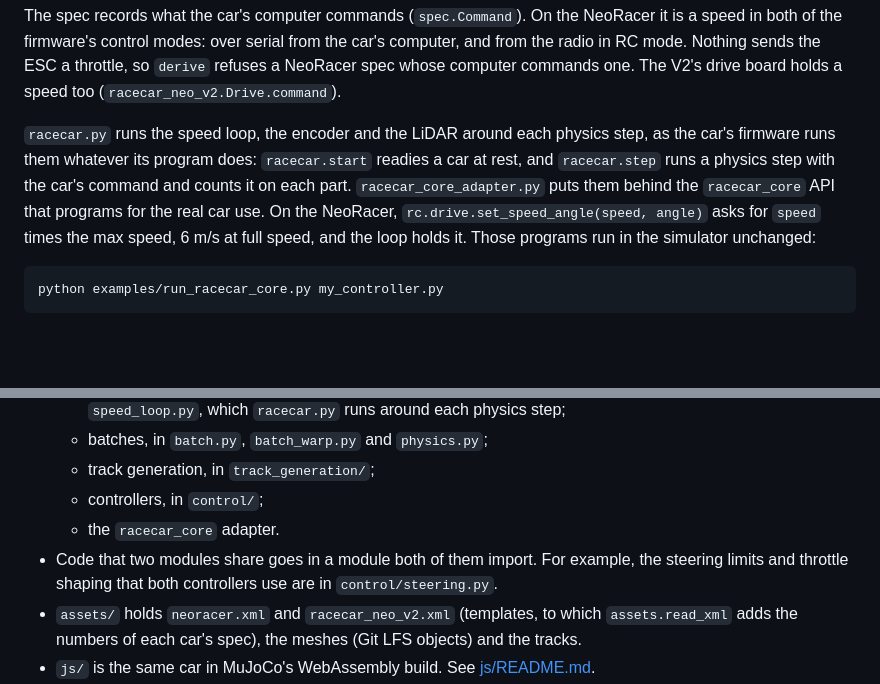
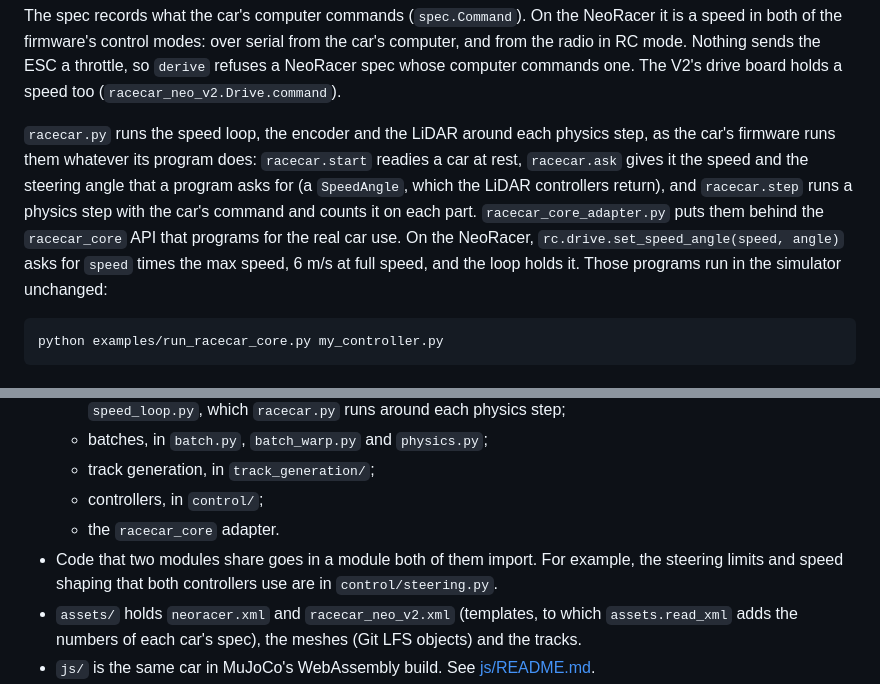
Before and after one commit to Neobotics-Foundation-Inc/neoracer-mujoco, a Markdown page: README.md, 2 parts joined by grey strips. Drawn GitHub-style; blank space fills up the shorter version.

Commit message:
README: racecar.ask, and the controllers' speed shaping

````diff
--- a/README.md
+++ b/README.md
@@ -179,7 +179,7 @@ The model's eight rangefinders, `lidar_000` to `lidar_315`, have the same timing
 
 The spec records what the car's computer commands (`spec.Command`). On the NeoRacer it is a speed in both of the firmware's control modes: over serial from the car's computer, and from the radio in RC mode. Nothing sends the ESC a throttle, so `derive` refuses a NeoRacer spec whose computer commands one. The V2's drive board holds a speed too (`racecar_neo_v2.Drive.command`).
 
-`racecar.py` runs the speed loop, the encoder and the LiDAR around each physics step, as the car's firmware runs them whatever its program does: `racecar.start` readies a car at rest, and `racecar.step` runs a physics step with the car's command and counts it on each part. `racecar_core_adapter.py` puts them behind the `racecar_core` API that programs for the real car use. On the NeoRacer, `rc.drive.set_speed_angle(speed, angle)` asks for `speed` times the max speed, 6 m/s at full speed, and the loop holds it. Those programs run in the simulator unchanged:
+`racecar.py` runs the speed loop, the encoder and the LiDAR around each physics step, as the car's firmware runs them whatever its program does: `racecar.start` readies a car at rest, `racecar.ask` gives it the speed and the steering angle that a program asks for (a `SpeedAngle`, which the LiDAR controllers return), and `racecar.step` runs a physics step with the car's command and counts it on each part. `racecar_core_adapter.py` puts them behind the `racecar_core` API that programs for the real car use. On the NeoRacer, `rc.drive.set_speed_angle(speed, angle)` asks for `speed` times the max speed, 6 m/s at full speed, and the loop holds it. Those programs run in the simulator unchanged:
 
 ```sh
 python examples/run_racecar_core.py my_controller.py
@@ -242,7 +242,7 @@ cpu.close()
   - track generation, in `track_generation/`;
   - controllers, in `control/`;
   - the `racecar_core` adapter.
-- Code that two modules share goes in a module both of them import. For example, the steering limits and throttle shaping that both controllers use are in `control/steering.py`.
+- Code that two modules share goes in a module both of them import. For example, the steering limits and speed shaping that both controllers use are in `control/steering.py`.
 - `assets/` holds `neoracer.xml` and `racecar_neo_v2.xml` (templates, to which `assets.read_xml` adds the numbers of each car's spec), the meshes (Git LFS objects) and the tracks.
 - `js/` is the same car in MuJoCo's WebAssembly build. See [js/README.md](js/README.md).
 - `examples/` holds runnable programs, `validation/` the tests, and `users/<github-name>/` personal experiments.
````
